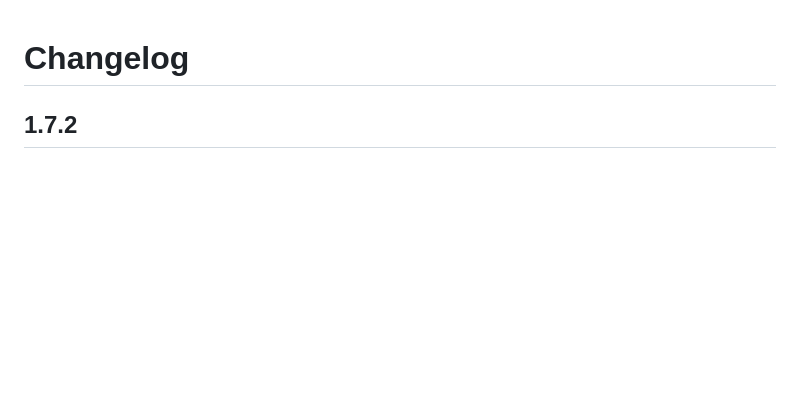
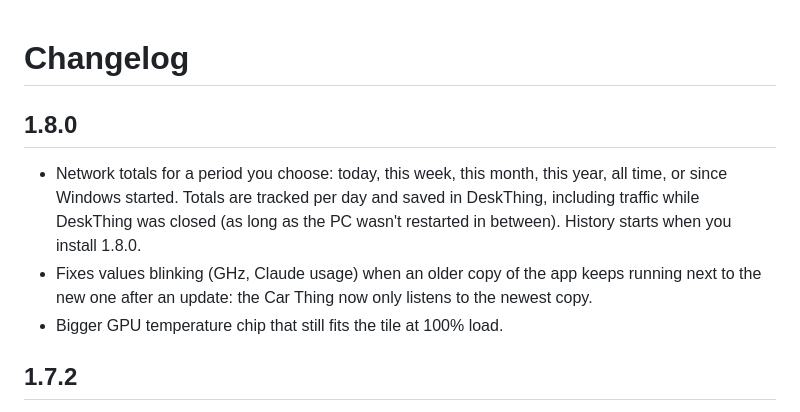
Before and after one commit to mohdbushnaq/deskthing-system-monitor, a Markdown page: CHANGELOG.md, the part around the change. Rendered like a GitHub page; blank space fills up the shorter version.

```diff
--- a/CHANGELOG.md
+++ b/CHANGELOG.md
@@ -1,4 +1,9 @@
 # Changelog
+
+## 1.8.0
+- Network totals for a period you choose: today, this week, this month, this year, all time, or since Windows started. Totals are tracked per day and saved in DeskThing, including traffic while DeskThing was closed (as long as the PC wasn't restarted in between). History starts when you install 1.8.0.
+- Fixes values blinking (GHz, Claude usage) when an older copy of the app keeps running next to the new one after an update: the Car Thing now only listens to the newest copy.
+- Bigger GPU temperature chip that still fits the tile at 100% load.
 
 ## 1.7.2
 - The GHz chip (and the GPU temperature chip) always shows: it keeps a fixed size and only the % number shrinks when space runs out. The CPU % is a little smaller to leave room.
```
Also changed, not shown: README.md (+1 -1 lines), docs/dark.png, 5 other files.
